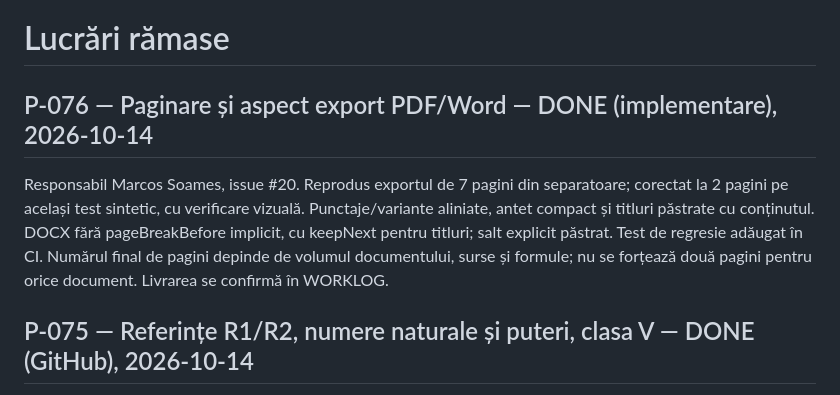
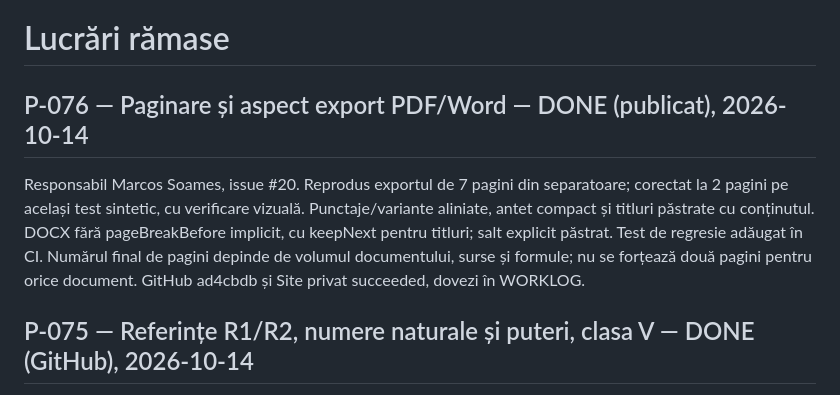
Before and after one commit to efleihraian/ProfPlus, a Markdown page: BACKLOG.md, the part around the change. Rendered like a GitHub page.

```diff
--- a/BACKLOG.md
+++ b/BACKLOG.md
@@ -1,8 +1,8 @@
 # Lucrări rămase
 
-## P-076 — Paginare și aspect export PDF/Word — DONE (implementare), 2026-10-14
+## P-076 — Paginare și aspect export PDF/Word — DONE (publicat), 2026-10-14
 
-Responsabil Marcos Soames, issue #20. Reprodus exportul de 7 pagini din separatoare; corectat la 2 pagini pe același test sintetic, cu verificare vizuală. Punctaje/variante aliniate, antet compact și titluri păstrate cu conținutul. DOCX fără pageBreakBefore implicit, cu keepNext pentru titluri; salt explicit păstrat. Test de regresie adăugat în CI. Numărul final de pagini depinde de volumul documentului, surse și formule; nu se forțează două pagini pentru orice document. Livrarea se confirmă în WORKLOG.
+Responsabil Marcos Soames, issue #20. Reprodus exportul de 7 pagini din separatoare; corectat la 2 pagini pe același test sintetic, cu verificare vizuală. Punctaje/variante aliniate, antet compact și titluri păstrate cu conținutul. DOCX fără pageBreakBefore implicit, cu keepNext pentru titluri; salt explicit păstrat. Test de regresie adăugat în CI. Numărul final de pagini depinde de volumul documentului, surse și formule; nu se forțează două pagini pentru orice document. GitHub ad4cbdb și Site privat succeeded, dovezi în WORKLOG.
 
 
 ## P-075 — Referințe R1/R2, numere naturale și puteri, clasa V — DONE (GitHub), 2026-10-14
```
Also changed, not shown: STATUS.md (+1 -1 lines), docs/WORKLOG.md (+2 -0 lines).
